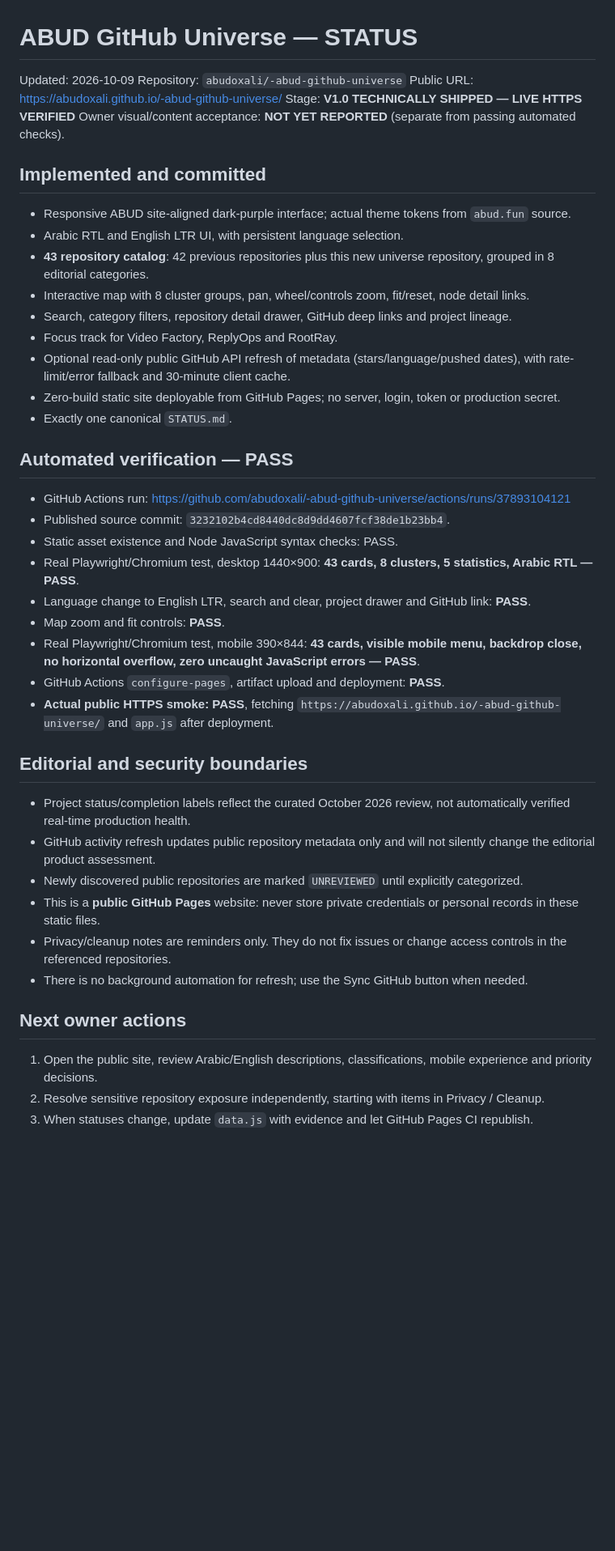
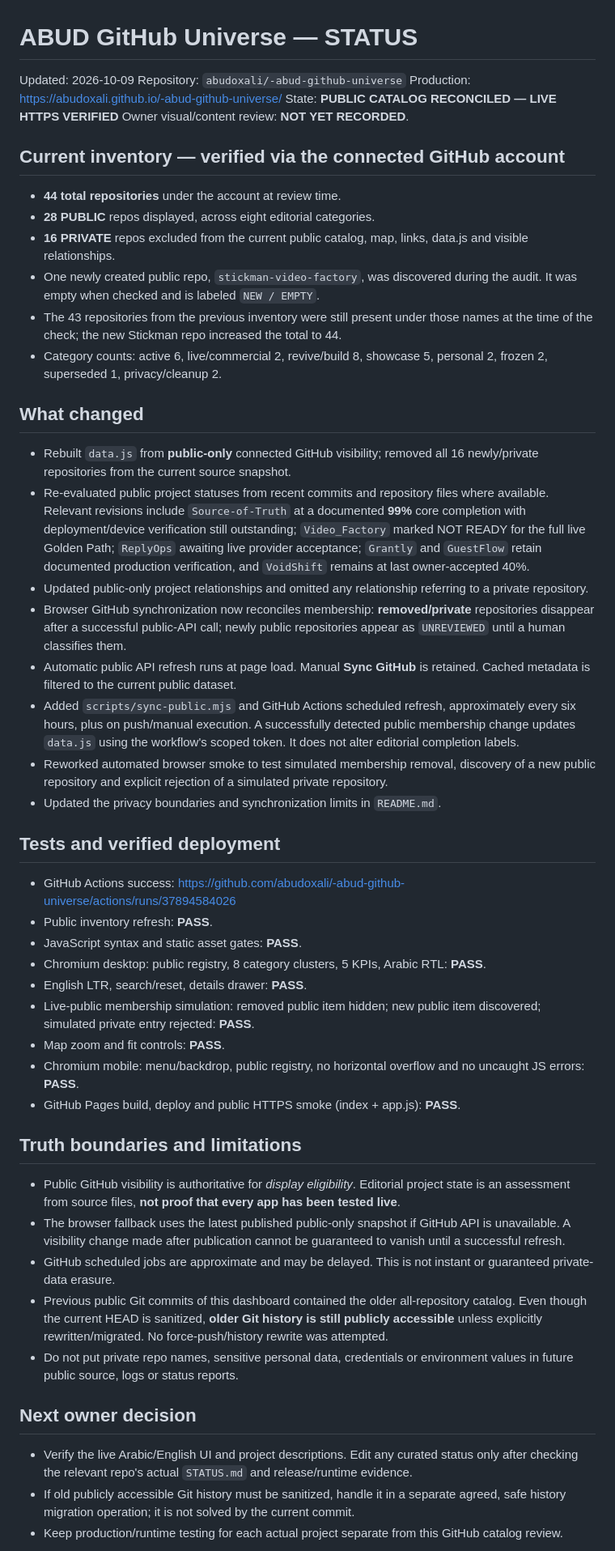
Before and after one commit to abudoxali/-abud-github-universe, a Markdown page: STATUS.md, the part around one of its changes. Shown at 81% size. Drawn GitHub-style; blank space fills up the shorter version.

Commit message:
docs: record full public/private GitHub audit, 28 public repos and verified live sync

```diff
--- a/STATUS.md
+++ b/STATUS.md
@@ -2,42 +2,48 @@
 
 Updated: 2026-10-09
 Repository: `abudoxali/-abud-github-universe`
-Public URL: https://abudoxali.github.io/-abud-github-universe/
-Stage: **V1.0 TECHNICALLY SHIPPED — LIVE HTTPS VERIFIED**
-Owner visual/content acceptance: **NOT YET REPORTED** (separate from passing automated checks).
+Production: https://abudoxali.github.io/-abud-github-universe/
+State: **PUBLIC CATALOG RECONCILED — LIVE HTTPS VERIFIED**
+Owner visual/content review: **NOT YET RECORDED**.
 
-## Implemented and committed
-- Responsive ABUD site-aligned dark-purple interface; actual theme tokens from `abud.fun` source.
-- Arabic RTL and English LTR UI, with persistent language selection.
-- **43 repository catalog**: 42 previous repositories plus this new universe repository, grouped in 8 editorial categories.
-- Interactive map with 8 cluster groups, pan, wheel/controls zoom, fit/reset, node detail links.
-- Search, category filters, repository detail drawer, GitHub deep links and project lineage.
-- Focus track for Video Factory, ReplyOps and RootRay.
-- Optional read-only public GitHub API refresh of metadata (stars/language/pushed dates), with rate-limit/error fallback and 30-minute client cache.
-- Zero-build static site deployable from GitHub Pages; no server, login, token or production secret.
-- Exactly one canonical `STATUS.md`.
+## Current inventory — verified via the connected GitHub account
+- **44 total repositories** under the account at review time.
+- **28 PUBLIC** repos displayed, across eight editorial categories.
+- **16 PRIVATE** repos excluded from the current public catalog, map, links, data.js and visible relationships.
+- One newly created public repo, `stickman-video-factory`, was discovered during the audit. It was empty when checked and is labeled `NEW / EMPTY`.
+- The 43 repositories from the previous inventory were still present under those names at the time of the check; the new Stickman repo increased the total to 44.
+- Category counts: active 6, live/commercial 2, revive/build 8, showcase 5, personal 2, frozen 2, superseded 1, privacy/cleanup 2.
 
-## Automated verification — PASS
-- GitHub Actions run: https://github.com/abudoxali/-abud-github-universe/actions/runs/37893104121
-- Published source commit: `3232102b4cd8440dc8d9dd4607fcf38de1b23bb4`.
-- Static asset existence and Node JavaScript syntax checks: PASS.
-- Real Playwright/Chromium test, desktop 1440×900: **43 cards, 8 clusters, 5 statistics, Arabic RTL — PASS**.
-- Language change to English LTR, search and clear, project drawer and GitHub link: **PASS**.
+## What changed
+- Rebuilt `data.js` from **public-only** connected GitHub visibility; removed all 16 newly/private repositories from the current source snapshot.
+- Re-evaluated public project statuses from recent commits and repository files where available. Relevant revisions include `Source-of-Truth` at a documented **99%** core completion with deployment/device verification still outstanding; `Video_Factory` marked NOT READY for the full live Golden Path; `ReplyOps` awaiting live provider acceptance; `Grantly` and `GuestFlow` retain documented production verification, and `VoidShift` remains at last owner-accepted 40%.
+- Updated public-only project relationships and omitted any relationship referring to a private repository.
+- Browser GitHub synchronization now reconciles membership: **removed/private** repositories disappear after a successful public-API call; newly public repositories appear as `UNREVIEWED` until a human classifies them.
+- Automatic public API refresh runs at page load. Manual **Sync GitHub** is retained. Cached metadata is filtered to the current public dataset.
+- Added `scripts/sync-public.mjs` and GitHub Actions scheduled refresh, approximately every six hours, plus on push/manual execution. A successfully detected public membership change updates `data.js` using the workflow's scoped token. It does not alter editorial completion labels.
+- Reworked automated browser smoke to test simulated membership removal, discovery of a new public repository and explicit rejection of a simulated private repository.
+- Updated the privacy boundaries and synchronization limits in `README.md`.
+
+## Tests and verified deployment
+- GitHub Actions success: https://github.com/abudoxali/-abud-github-universe/actions/runs/37894584026
+- Public inventory refresh: **PASS**.
+- JavaScript syntax and static asset gates: **PASS**.
+- Chromium desktop: public registry, 8 category clusters, 5 KPIs, Arabic RTL: **PASS**.
+- English LTR, search/reset, details drawer: **PASS**.
+- Live-public membership simulation: removed public item hidden; new public item discovered; simulated private entry rejected: **PASS**.
 - Map zoom and fit controls: **PASS**.
-- Real Playwright/Chromium test, mobile 390×844: **43 cards, visible mobile menu, backdrop close, no horizontal overflow, zero uncaught JavaScript errors — PASS**.
-- GitHub Actions `configure-pages`, artifact upload and deployment: **PASS**.
-- **Actual public HTTPS smoke: PASS**, fetching `https://abudoxali.github.io/-abud-github-universe/` and `app.js` after deployment.
+- Chromium mobile: menu/backdrop, public registry, no horizontal overflow and no uncaught JS errors: **PASS**.
+- GitHub Pages build, deploy and public HTTPS smoke (index + app.js): **PASS**.
 
-## Editorial and security boundaries
-- Project status/completion labels reflect the curated October 2026 review, not automatically verified real-time production health.
-- GitHub activity refresh updates public repository metadata only and will not silently change the editorial product assessment.
-- Newly discovered public repositories are marked `UNREVIEWED` until explicitly categorized.
-- This is a **public GitHub Pages** website: never store private credentials or personal records in these static files.
-- Privacy/cleanup notes are reminders only. They do not fix issues or change access controls in the referenced repositories.
-- There is no background automation for refresh; use the Sync GitHub button when needed.
+## Truth boundaries and limitations
+- Public GitHub visibility is authoritative for *display eligibility*. Editorial project state is an assessment from source files, **not proof that every app has been tested live**.
+- The browser fallback uses the latest published public-only snapshot if GitHub API is unavailable. A visibility change made after publication cannot be guaranteed to vanish until a successful refresh.
+- GitHub scheduled jobs are approximate and may be delayed. This is not instant or guaranteed private-data erasure.
+- Previous public Git commits of this dashboard contained the older all-repository catalog. Even though the current HEAD is sanitized, **older Git history is still publicly accessible** unless explicitly rewritten/migrated. No force-push/history rewrite was attempted.
+- Do not put private repo names, sensitive personal data, credentials or environment values in future public source, logs or status reports.
 
-## Next owner actions
-1. Open the public site, review Arabic/English descriptions, classifications, mobile experience and priority decisions.
-2. Resolve sensitive repository exposure independently, starting with items in Privacy / Cleanup.
-3. When statuses change, update `data.js` with evidence and let GitHub Pages CI republish.
+## Next owner decision
+- Verify the live Arabic/English UI and project descriptions. Edit any curated status only after checking the relevant repo's actual `STATUS.md` and release/runtime evidence.
+- If old publicly accessible Git history must be sanitized, handle it in a separate agreed, safe history migration operation; it is not solved by the current commit.
+- Keep production/runtime testing for each actual project separate from this GitHub catalog review.
 
```
Also changed, not shown: other parts of STATUS.md (+1 -1 lines).
